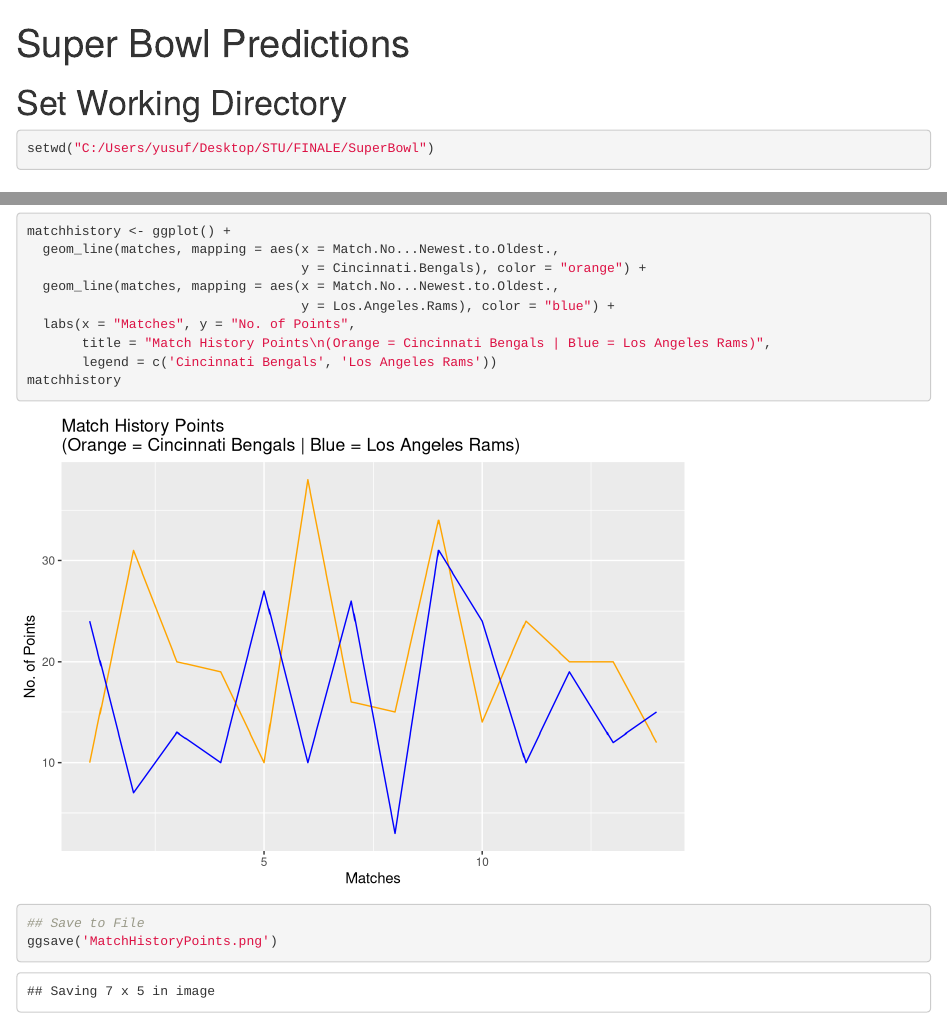
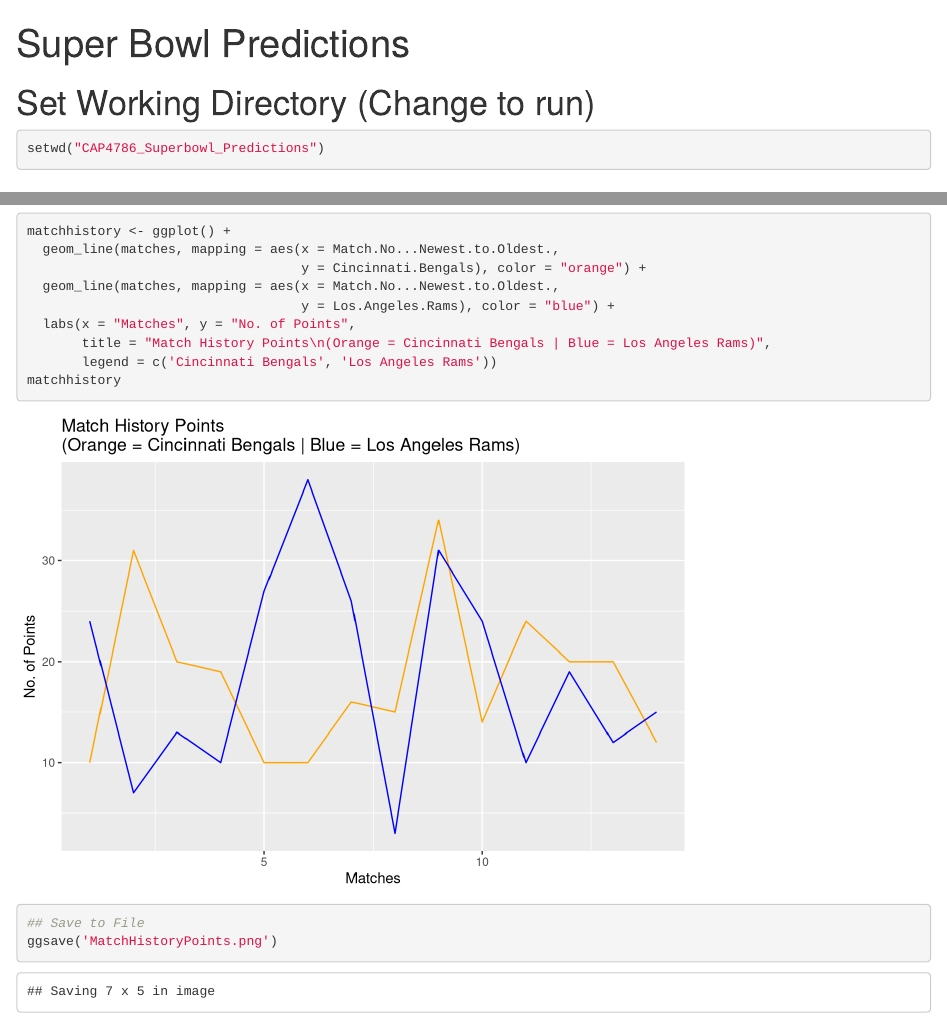
Before and after one commit to Epichunter78/CAP4786_Superbowl_Predictions, an R Markdown document (Super Bowl Predictions.Rmd): the page in a window 1100 px wide, from its top, and a second part further down, joined at a grey line. Rendered offline with R 4.5, knitr and Pandoc, with nearby package versions.

Commit message:
hotfix lol

````diff
--- a/Super Bowl Predictions.Rmd
+++ b/Super Bowl Predictions.Rmd
@@ -5,9 +5,9 @@
 output: html_notebook
 ---
 
-# Set Working Directory
+# Set Working Directory (Change to run)
 ```{r}
-setwd("C:/Users/yusuf/Desktop/STU/FINALE/SuperBowl")
+setwd("CAP4786_Superbowl_Predictions")
 ```
 
 # Load Tidyverse
--- a/datasets/CBvLARMatches.csv
+++ b/datasets/CBvLARMatches.csv
@@ -1,10 +1,10 @@
 Match No. (Newest to Oldest),Cincinnati Bengals,Los Angeles Rams,Total CB Wins,Total LAR Wins,CB Total Points,LAR Total Points
-1,10,24,8,6,283,231
+1,10,24,8,6,255,259
 2,31,7,,,,
 3,20,13,,,,
 4,19,10,,,,
 5,10,27,,,,
-6,38,10,,,,
+6,10,38,,,,
 7,16,26,,,,
 8,15,3,,,,
 9,34,31,,,,
````
Also changed, not shown: .RData (added), Super Bowl Predictions.nb.html, images/MatchHistoryPoints.png, 1 other file.
